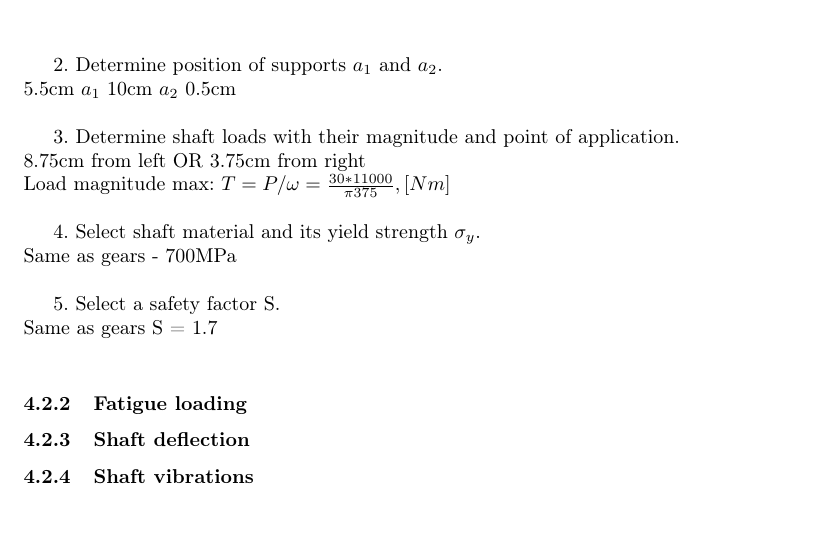
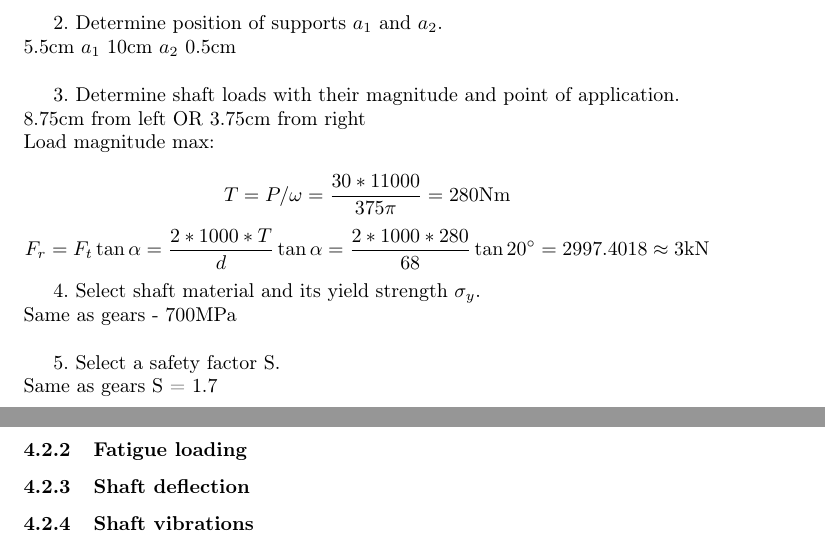
Before and after one commit to MiroslavVitkov/gearbox, a LaTeX document (calculations.tex): part of page 9 of 11 before the commit and two parts of pages 9 and 10 of 11 after it, the two joined at a grey line, cut so that both start at the same text, the shorter picture padded with empty space. Compiled offline with pdfLaTeX.

Commit message:
Shaft loading determined.

```diff
--- a/calculations.tex
+++ b/calculations.tex
@@ -259,7 +259,9 @@ diameter 6.3cm \\ [1cm]
 3. Determine shaft loads with their magnitude and point of application. \\
 8.75cm from left OR
 3.75cm from right  \\
-Load magnitude max: $T = P / \omega = \frac{30*11000}{\pi 375}, [Nm]$ \\
+Load magnitude max: \\
+$$T = P / \omega = \frac{30*11000}{375 \pi} = 280 \si{\newton}\si{\meter}$$
+$$ F_r = F_t \tan \alpha = \frac{2* 1000* T}{d} \tan \alpha = \frac{2 * 1000 * 280}{68} \tan 20 \degree = 2997.4018 \approx 3 \si{\kilo\newton}$$
 
 4. Select shaft material and its yield strength $\sigma_y$. \\
 Same as gears - 700MPa \\
```
